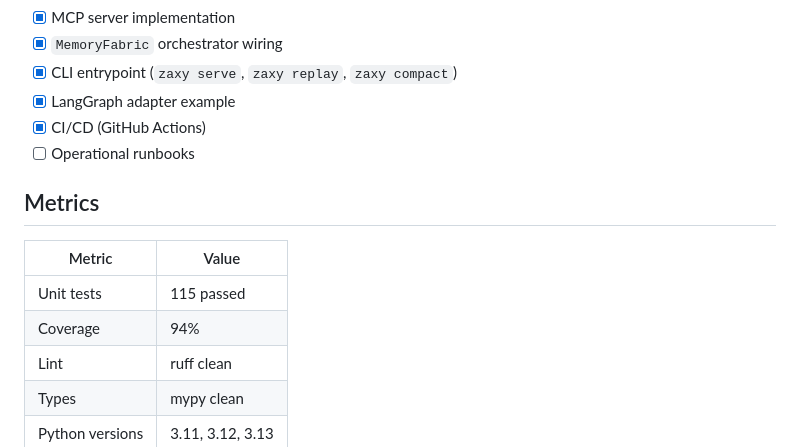
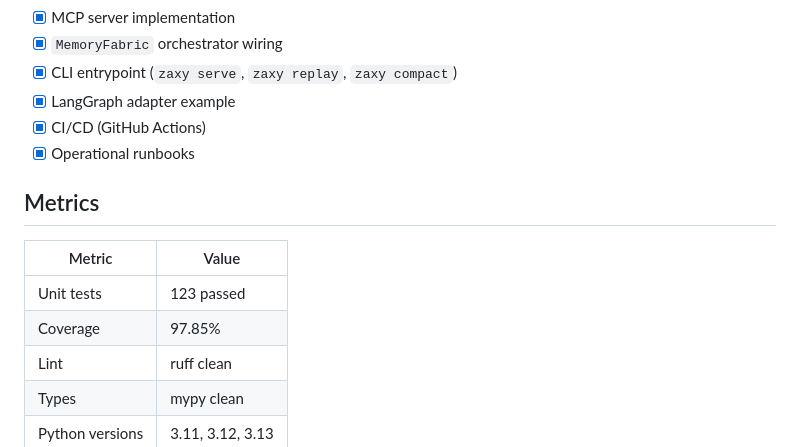
Before and after one commit to syndicalt/zaxy, a Markdown page: AGENTS.md, the part around the change. Drawn GitHub-style.

Commit message:
Update AGENTS.md: mark runbooks complete, update metrics
- 123 tests passed, 97.85% coverage
- docker-compose plugin fix verified

```diff
--- a/AGENTS.md
+++ b/AGENTS.md
@@ -199,14 +199,14 @@ Run with coverage: `pytest --cov` (default in pyproject.toml)
 - [x] CLI entrypoint (`zaxy serve`, `zaxy replay`, `zaxy compact`)
 - [x] LangGraph adapter example
 - [x] CI/CD (GitHub Actions)
-- [ ] Operational runbooks
+- [x] Operational runbooks
 
 ## Metrics
 
 | Metric | Value |
 |--------|-------|
-| Unit tests | 115 passed |
-| Coverage | 94% |
+| Unit tests | 123 passed |
+| Coverage | 97.85% |
 | Lint | ruff clean |
 | Types | mypy clean |
 | Python versions | 3.11, 3.12, 3.13 |
```
